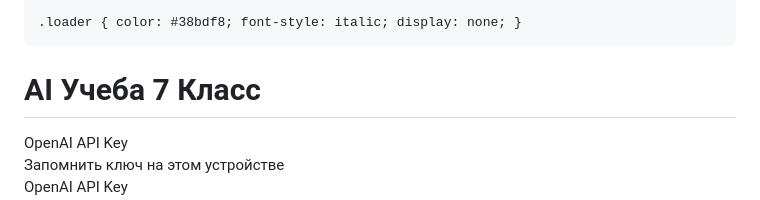
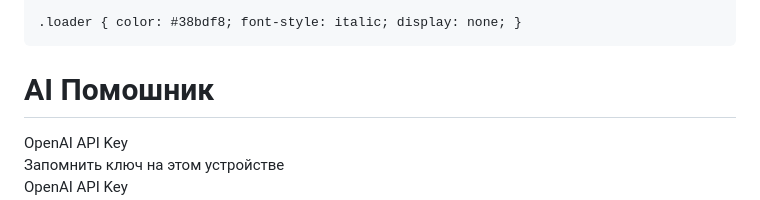
Before and after one commit to almazckz/shcool-project, a Markdown page: README.md, the part around the change. GitHub-like rendering.

Commit message:
Update header from 'AI Учеба 7 Класс' to 'AI Помошник'

```diff
--- a/README.md
+++ b/README.md
@@ -121,7 +121,7 @@
 <body>
 
 <div class="container">
-  <h1>AI Учеба 7 Класс</h1>
+  <h1>AI Помошник</h1>
 
   <div class="key-section">
   <label>OpenAI API Key</label>
```
